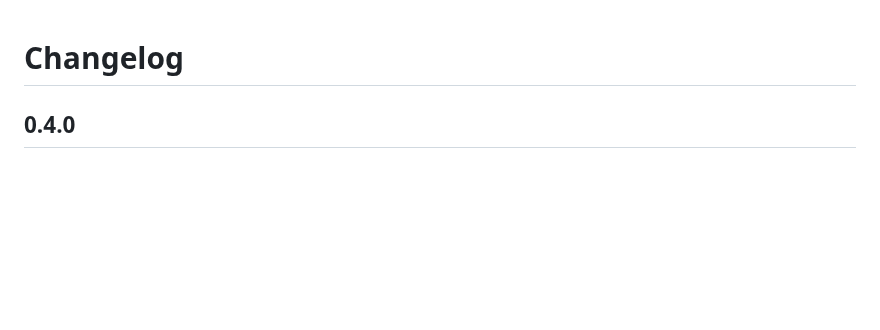
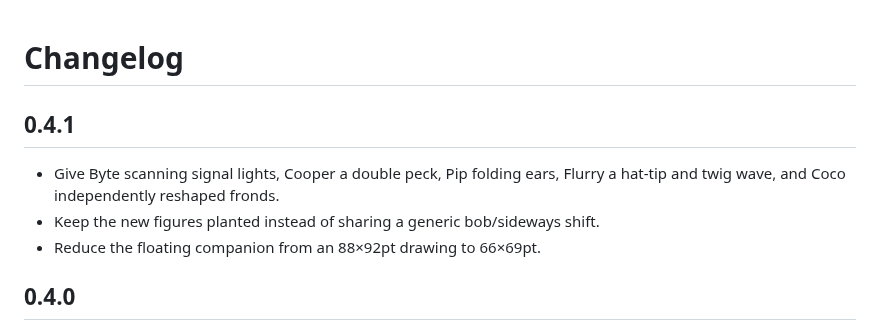
Before and after one commit to samiesmilz/wt-manager, a Markdown page: CHANGELOG.md, the part around the change. Rendered like a GitHub page; blank space fills up the shorter version.

```diff
--- a/CHANGELOG.md
+++ b/CHANGELOG.md
@@ -1,4 +1,10 @@
 # Changelog
+
+## 0.4.1
+
+- Give Byte scanning signal lights, Cooper a double peck, Pip folding ears, Flurry a hat-tip and twig wave, and Coco independently reshaped fronds.
+- Keep the new figures planted instead of sharing a generic bob/sideways shift.
+- Reduce the floating companion from an 88×92pt drawing to 66×69pt.
 
 ## 0.4.0
 
```
Also changed, not shown: README.md (+9 -5 lines), docs/images/mascots.png, docs/images/motions.gif (added), 7 other files.
